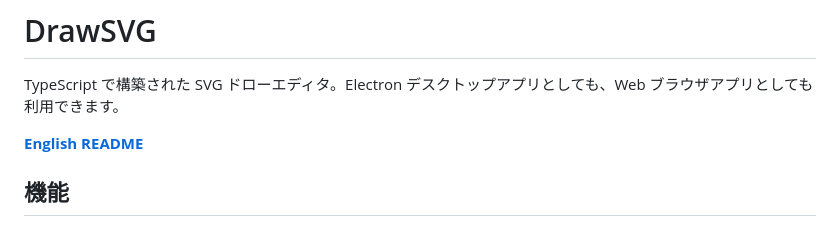
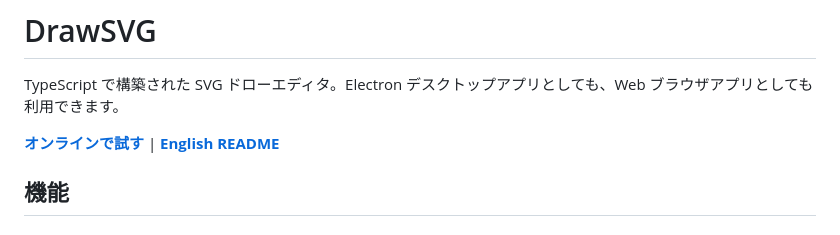
Before and after one commit to junkawahara/graph_svg, a Markdown page: README_ja.md, the part around the change. Drawn GitHub-style.

Commit message:
docs: add link to GitHub Pages demo in README
Co-Authored-By: Claude Opus 4.6 <noreply@anthropic.com>

```diff
--- a/README_ja.md
+++ b/README_ja.md
@@ -2,7 +2,7 @@
 
 TypeScript で構築された SVG ドローエディタ。Electron デスクトップアプリとしても、Web ブラウザアプリとしても利用できます。
 
-**[English README](README.md)**
+**[オンラインで試す](https://junkawahara.github.io/graph_svg/)** | **[English README](README.md)**
 
 ## 機能
 
```
Also changed, not shown: README.md (+1 -1 lines).
